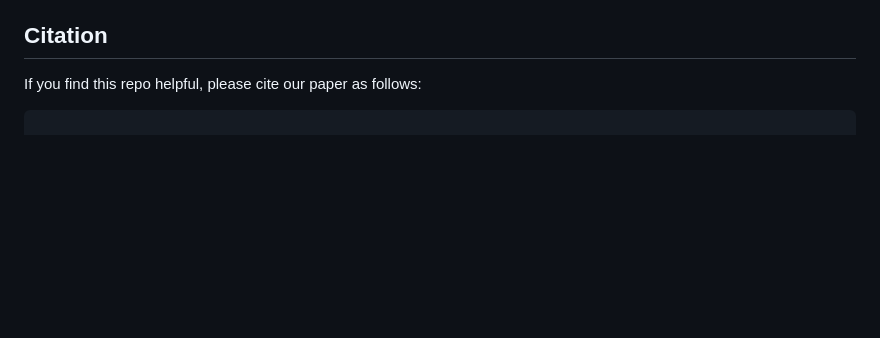
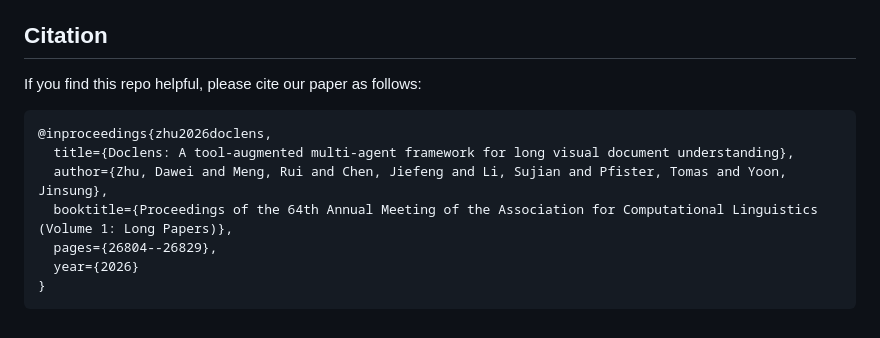
Before and after one commit to dwzhu-pku/DocLens, a Markdown page: README.md, the part around the change. Drawn GitHub-style; blank space fills up the shorter version.

Commit message:
Update citation

````diff
--- a/README.md
+++ b/README.md
@@ -121,4 +121,11 @@ This is convenient for development purposes, if one would like to modify the des
 ## Citation
 If you find this repo helpful, please cite our paper as follows:
 ```bibtex
+@inproceedings{zhu2026doclens,
+  title={Doclens: A tool-augmented multi-agent framework for long visual document understanding},
+  author={Zhu, Dawei and Meng, Rui and Chen, Jiefeng and Li, Sujian and Pfister, Tomas and Yoon, Jinsung},
+  booktitle={Proceedings of the 64th Annual Meeting of the Association for Computational Linguistics (Volume 1: Long Papers)},
+  pages={26804--26829},
+  year={2026}
+}
 ```
````
